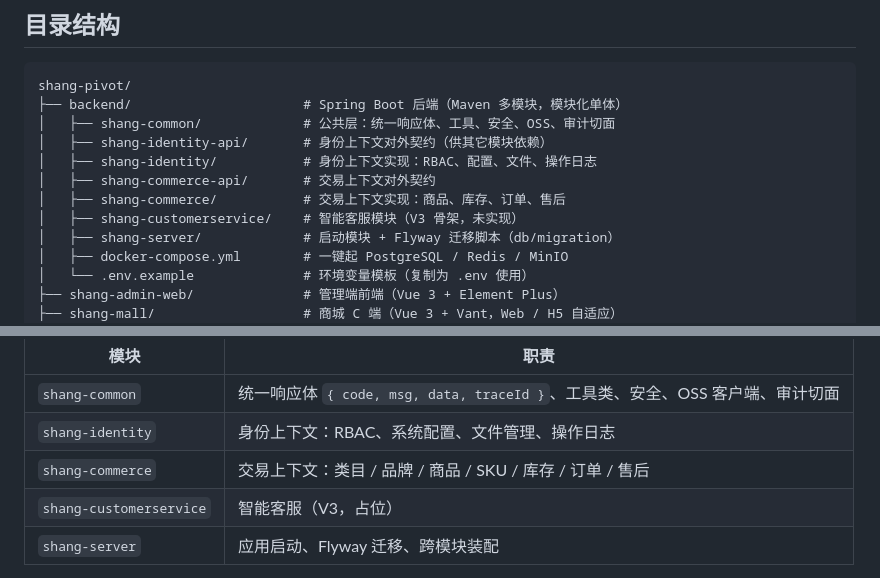
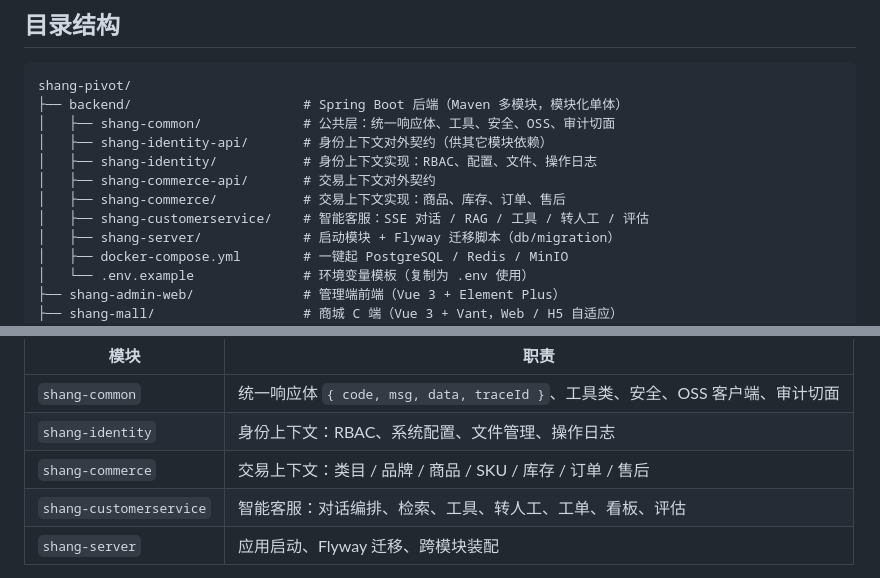
Before and after one commit to Inventionyin/shang-pivot, a Markdown page: README.md, 2 parts joined by grey strips. Rendered like a GitHub page.

```diff
--- a/README.md
+++ b/README.md
@@ -101,7 +123,7 @@ shang-pivot/
 │   ├── shang-identity/           # 身份上下文实现：RBAC、配置、文件、操作日志
 │   ├── shang-commerce-api/       # 交易上下文对外契约
 │   ├── shang-commerce/           # 交易上下文实现：商品、库存、订单、售后
-│   ├── shang-customerservice/    # 智能客服模块（V3 骨架，未实现）
+│   ├── shang-customerservice/    # 智能客服：SSE 对话 / RAG / 工具 / 转人工 / 评估
 │   ├── shang-server/             # 启动模块 + Flyway 迁移脚本（db/migration）
 │   ├── docker-compose.yml        # 一键起 PostgreSQL / Redis / MinIO
 │   └── .env.example              # 环境变量模板（复制为 .env 使用）
@@ -206,7 +233,7 @@ docker compose down -v && docker compose up -d
 | `shang-common` | 统一响应体 `{ code, msg, data, traceId }`、工具类、安全、OSS 客户端、审计切面 |
 | `shang-identity` | 身份上下文：RBAC、系统配置、文件管理、操作日志 |
 | `shang-commerce` | 交易上下文：类目 / 品牌 / 商品 / SKU / 库存 / 订单 / 售后 |
-| `shang-customerservice` | 智能客服（V3，占位） |
+| `shang-customerservice` | 智能客服：对话编排、检索、工具、转人工、工单、看板、评估 |
 | `shang-server` | 应用启动、Flyway 迁移、跨模块装配 |
 
 **依赖规则（红线）**：模块实现之间**禁止互相依赖**；跨上下文调用只能通过 `*-api` 模块暴露的接口。这条规则是保持模块边界可演进的关键。
```
Also changed, not shown: other parts of README.md (+33 -6 lines), docs/05-assets/screenshots/admin-cs-stats.png (added), docs/05-assets/screenshots/admin-dashboard.png (added), docs/05-assets/screenshots/mall-ai-chat.png (added), docs/05-assets/screenshots/mall-h5-home.png (added), docs/05-assets/screenshots/mall-home.png (added), docs/05-assets/screenshots/mall-product.png (added), 3 other files.
